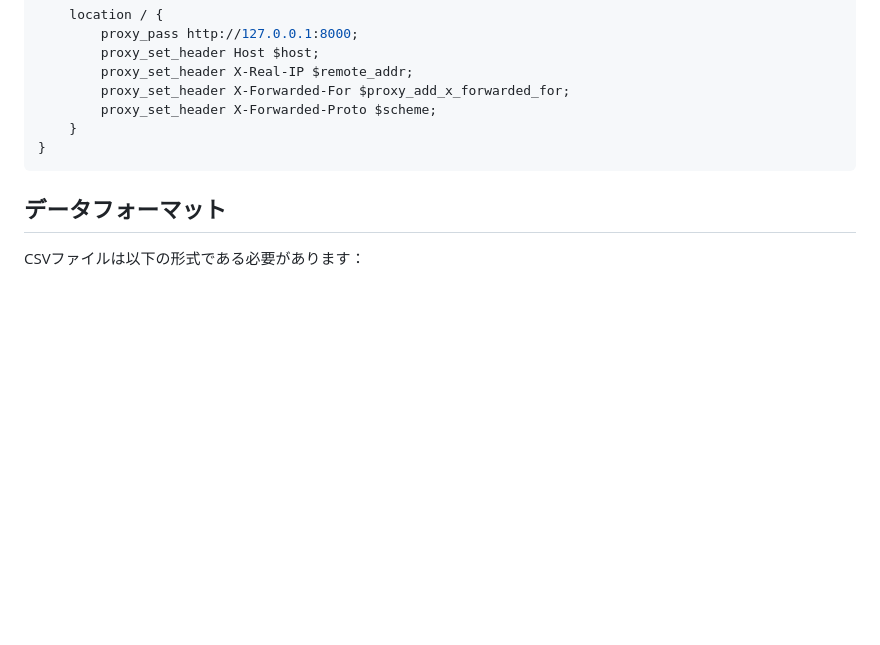
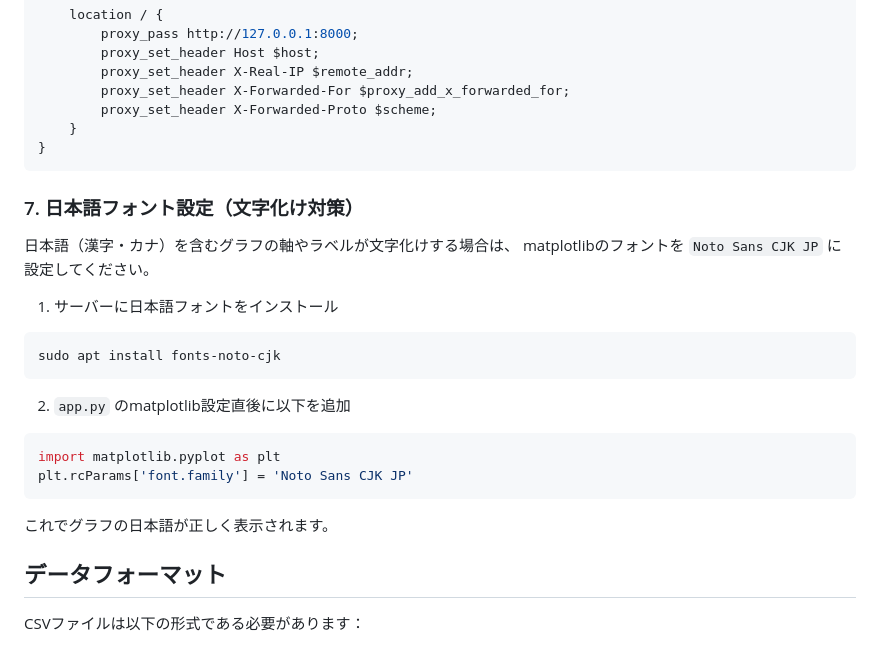
Before and after one commit to dende256/B-TRating, a Markdown page: README.md, the part around the change. Drawn GitHub-style; blank space fills up the shorter version.

Commit message:
docs: 日本語フォント設定（Noto Sans CJK JP）によるグラフ文字化け対策を追記

````diff
--- a/README.md
+++ b/README.md
@@ -96,6 +96,26 @@ server {
     }
 }
 ```
+
+### 7. 日本語フォント設定（文字化け対策）
+
+日本語（漢字・カナ）を含むグラフの軸やラベルが文字化けする場合は、
+matplotlibのフォントを `Noto Sans CJK JP` に設定してください。
+
+1. サーバーに日本語フォントをインストール
+
+```bash
+sudo apt install fonts-noto-cjk
+```
+
+2. `app.py` のmatplotlib設定直後に以下を追加
+
+```python
+import matplotlib.pyplot as plt
+plt.rcParams['font.family'] = 'Noto Sans CJK JP'
+```
+
+これでグラフの日本語が正しく表示されます。
 
 ## データフォーマット
 
````
